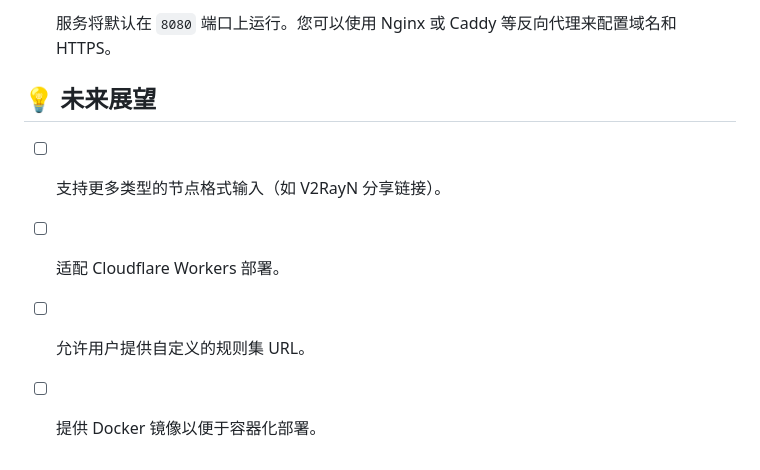
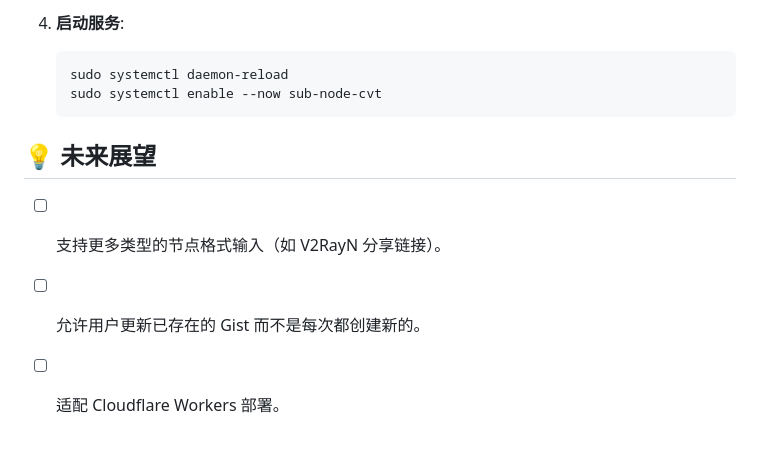
Before and after one commit to ShawnMa123/sub-node-cvt, a Markdown page: README.md, the part around the change printed below. Drawn GitHub-style.

````diff
--- a/README.md
+++ b/README.md
@@ -103,10 +131,13 @@ go run main.go
     ```
 
-    服务将默认在 `8080` 端口上运行。您可以使用 Nginx 或 Caddy 等反向代理来配置域名和 HTTPS。
+4.  **启动服务**:
+    ```bash
+    sudo systemctl daemon-reload
+    sudo systemctl enable --now sub-node-cvt
+    ```
 
 ## 💡 未来展望
 
 -   [ ] 支持更多类型的节点格式输入（如 V2RayN 分享链接）。
+-   [ ] 允许用户更新已存在的 Gist 而不是每次都创建新的。
 -   [ ] 适配 Cloudflare Workers 部署。
--   [ ] 允许用户提供自定义的规则集 URL。
--   [ ] 提供 Docker 镜像以便于容器化部署。
````
Also changed, not shown: other parts of README.md (+78 -50 lines), README.en.md (+85 -55 lines), image-1.png (added), image.png (deleted).
